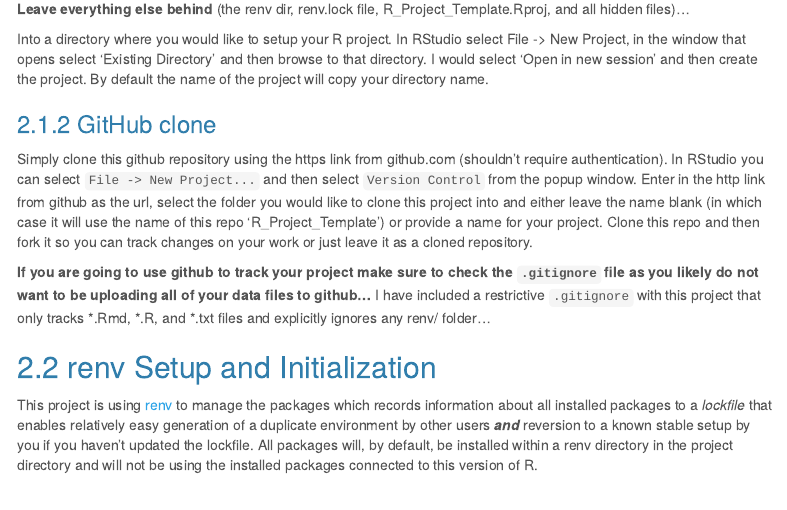
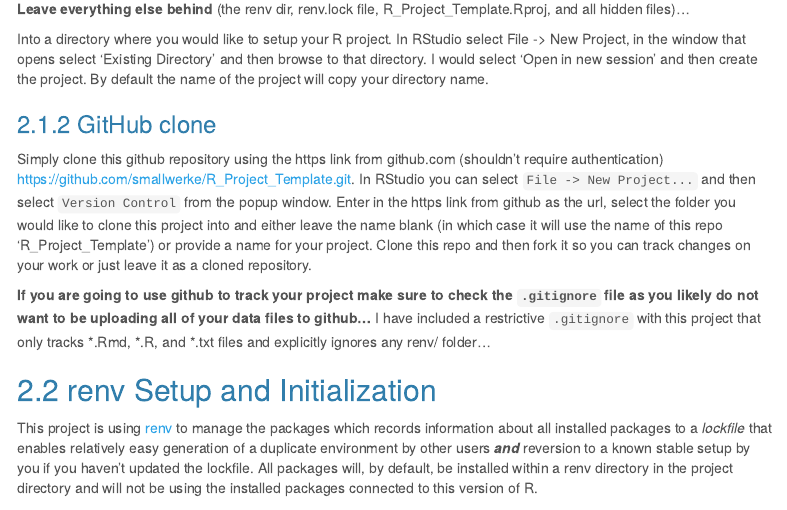
Before and after one commit to smallwerke/R_Project_Template, an R Markdown document (00-ReadMe.Rmd): the page in a window 1100 px wide, from 680 px down. The pictures show the output file 00-ReadMe.html that the author committed with the source, opened offline; menus at the side of the page are left out.

Commit message:
added actual github https link to readme

```diff
--- a/00-ReadMe.Rmd
+++ b/00-ReadMe.Rmd
@@ -49,7 +49,7 @@
 
 ### GitHub clone
 
-Simply clone this github repository using the https link from github.com (shouldn't require authentication). In RStudio you can select `File -> New Project...` and then select `Version Control` from the popup window. Enter in the http link from github as the url, select the folder you would like to clone this project into and either leave the name blank (in which case it will use the name of this repo 'R_Project_Template') or provide a name for your project. Clone this repo and then fork it so you can track changes on your work or just leave it as a cloned repository.
+Simply clone this github repository using the https link from github.com (shouldn't require authentication) [https://github.com/smallwerke/R_Project_Template.git](https://github.com/smallwerke/R_Project_Template.git). In RStudio you can select `File -> New Project...` and then select `Version Control` from the popup window. Enter in the https link from github as the url, select the folder you would like to clone this project into and either leave the name blank (in which case it will use the name of this repo 'R_Project_Template') or provide a name for your project. Clone this repo and then fork it so you can track changes on your work or just leave it as a cloned repository.
 
 **If you are going to use github to track your project make sure to check the `.gitignore` file as you likely do not want to be uploading all of your data files to github...** I have included a restrictive `.gitignore` with this project that only tracks \*.Rmd, \*.R, and \*.txt files and explicitly ignores any renv/ folder...
 
```
Also changed, not shown: 00-ReadMe.html.
